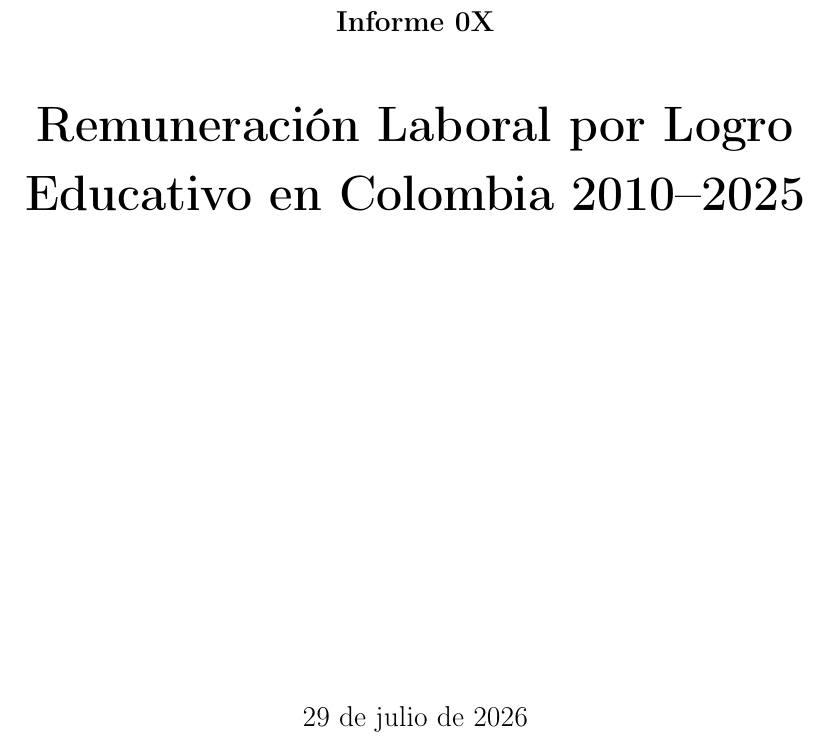
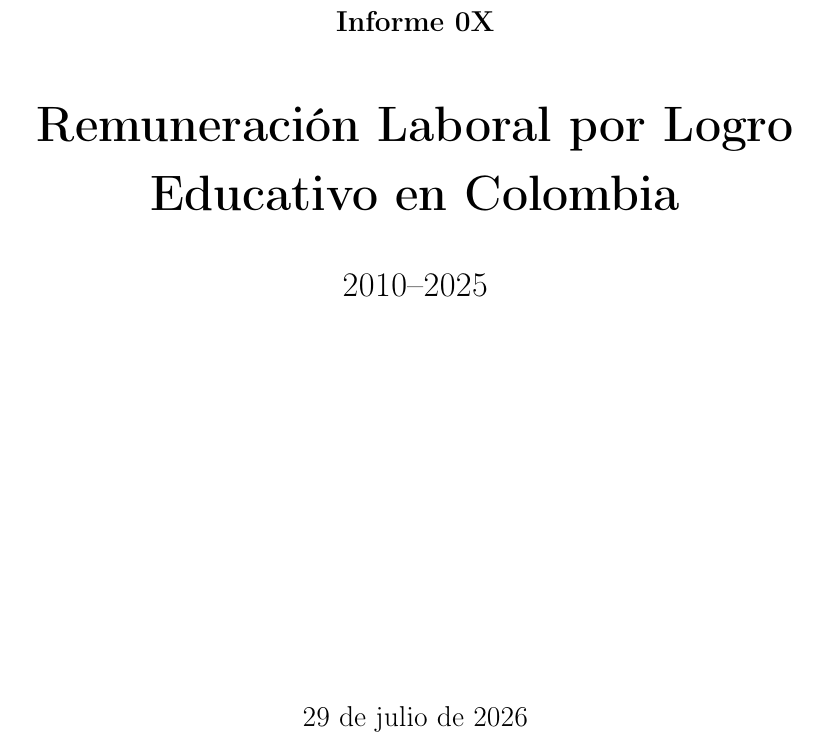
Before and after one commit to oliverpardo1979/Informe_Educacion, a LaTeX document (main.tex): part of page 1 of 18, cut so that both start at the same text. Compiled offline with pdfLaTeX.

Commit message:
Updates from Overleaf

```diff
--- a/main.tex
+++ b/main.tex
@@ -52,8 +52,8 @@
 \newcommand{\reportseries}{Informes sobre la Productividad en Colombia}
 \newcommand{\reportseriesdesc}{Evidencia para entender y fomentar la productividad}
 \newcommand{\reportnumber}{Informe 0X}
-\newcommand{\reporttitle}{Remuneración Laboral por Logro Educativo en Colombia 2010--2025}
-\newcommand{\reportsubtitle}{Una lectura a partir de la GEIH}
+\newcommand{\reporttitle}{Remuneración Laboral por Logro Educativo en Colombia }
+\newcommand{\reportsubtitle}{2010--2025}
 \newcommand{\reportauthorone}{Oliver Pardo}
 \newcommand{\reportauthoroneaffil}{Profesor asociado del Departamento de Administración, Pontificia Universidad Javeriana y Director del Centro Javeriano de Competitividad}
 \newcommand{\reportauthortwo}{Jorge Orozco}
@@ -86,8 +86,8 @@
 {\large\bfseries \reportnumber\par}
 \vspace{0.45cm}
 {\Huge\bfseries \reporttitle\par}
-%\vspace{0.35cm}
-%{\Large \reportsubtitle\par}
+\vspace{0.35cm}
+{\Large \reportsubtitle\par}
 \vspace{0.65cm}
 %{\large\bfseries \reportauthorone\par}
 %{\normalsize \reportauthoroneaffil\par}
```
